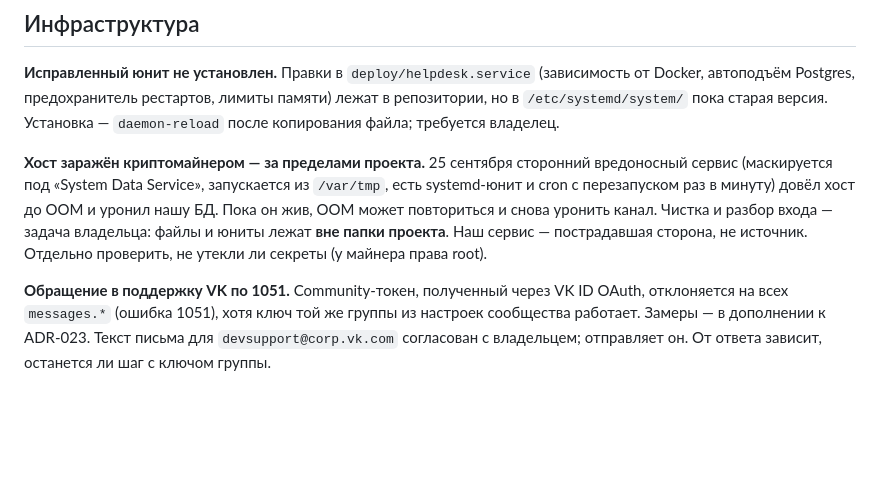
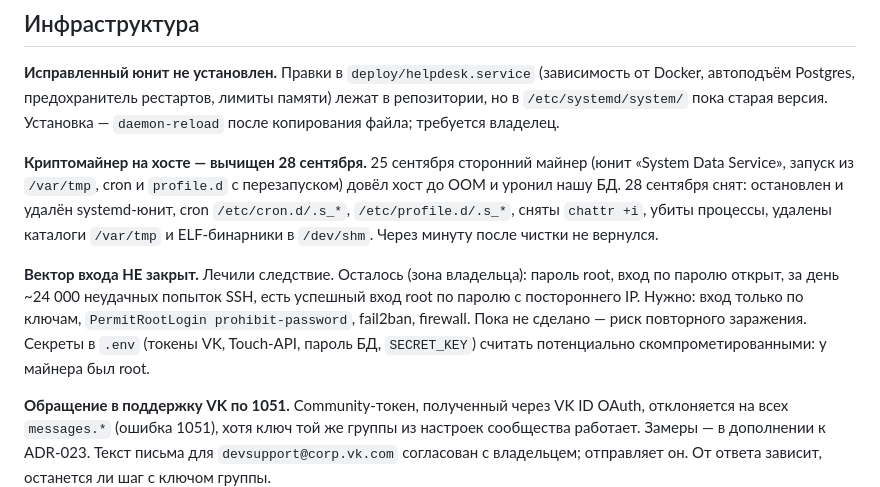
Before and after one commit to john252525/20260918-helpdesk, a Markdown page: docs/memory/BACKLOG.md, the part around the change. GitHub-like rendering; blank space fills up the shorter version.

Commit message:
docs: майнер вычищен, вектор входа открыт
28 сентября майнер снят: systemd-юнит, cron, profile.d, файлы в /var/tmp и
бинарники в /dev/shm удалены. Через минуту не вернулся.

Вектор входа не закрыт: вход root по паролю, ~24 000 попыток брутфорса за
сутки. Отражено в BACKLOG и STATE; при повторном заражении канал снова упадёт.

```diff
--- a/docs/memory/BACKLOG.md
+++ b/docs/memory/BACKLOG.md
@@ -6,7 +6,9 @@
 
 **Исправленный юнит не установлен.** Правки в `deploy/helpdesk.service` (зависимость от Docker, автоподъём Postgres, предохранитель рестартов, лимиты памяти) лежат в репозитории, но в `/etc/systemd/system/` пока старая версия. Установка — `daemon-reload` после копирования файла; требуется владелец.
 
-**Хост заражён криптомайнером — за пределами проекта.** 25 сентября сторонний вредоносный сервис (маскируется под «System Data Service», запускается из `/var/tmp`, есть systemd-юнит и cron с перезапуском раз в минуту) довёл хост до OOM и уронил нашу БД. Пока он жив, OOM может повториться и снова уронить канал. Чистка и разбор входа — задача владельца: файлы и юниты лежат **вне папки проекта**. Наш сервис — пострадавшая сторона, не источник. Отдельно проверить, не утекли ли секреты (у майнера права root).
+**Криптомайнер на хосте — вычищен 28 сентября.** 25 сентября сторонний майнер (юнит «System Data Service», запуск из `/var/tmp`, cron и `profile.d` с перезапуском) довёл хост до OOM и уронил нашу БД. 28 сентября снят: остановлен и удалён systemd-юнит, cron `/etc/cron.d/.s_*`, `/etc/profile.d/.s_*`, сняты `chattr +i`, убиты процессы, удалены каталоги `/var/tmp` и ELF-бинарники в `/dev/shm`. Через минуту после чистки не вернулся.
+
+**Вектор входа НЕ закрыт.** Лечили следствие. Осталось (зона владельца): пароль root, вход по паролю открыт, за день ~24 000 неудачных попыток SSH, есть успешный вход root по паролю с постороннего IP. Нужно: вход только по ключам, `PermitRootLogin prohibit-password`, fail2ban, firewall. Пока не сделано — риск повторного заражения. Секреты в `.env` (токены VK, Touch-API, пароль БД, `SECRET_KEY`) считать потенциально скомпрометированными: у майнера был root.
 
 **Обращение в поддержку VK по 1051.** Community-токен, полученный через VK ID OAuth, отклоняется на всех `messages.*` (ошибка 1051), хотя ключ той же группы из настроек сообщества работает. Замеры — в дополнении к ADR-023. Текст письма для `devsupport@corp.vk.com` согласован с владельцем; отправляет он. От ответа зависит, останется ли шаг с ключом группы.
 
```
Also changed, not shown: docs/memory/STATE.md (+1 -1 lines), 1 other file.
